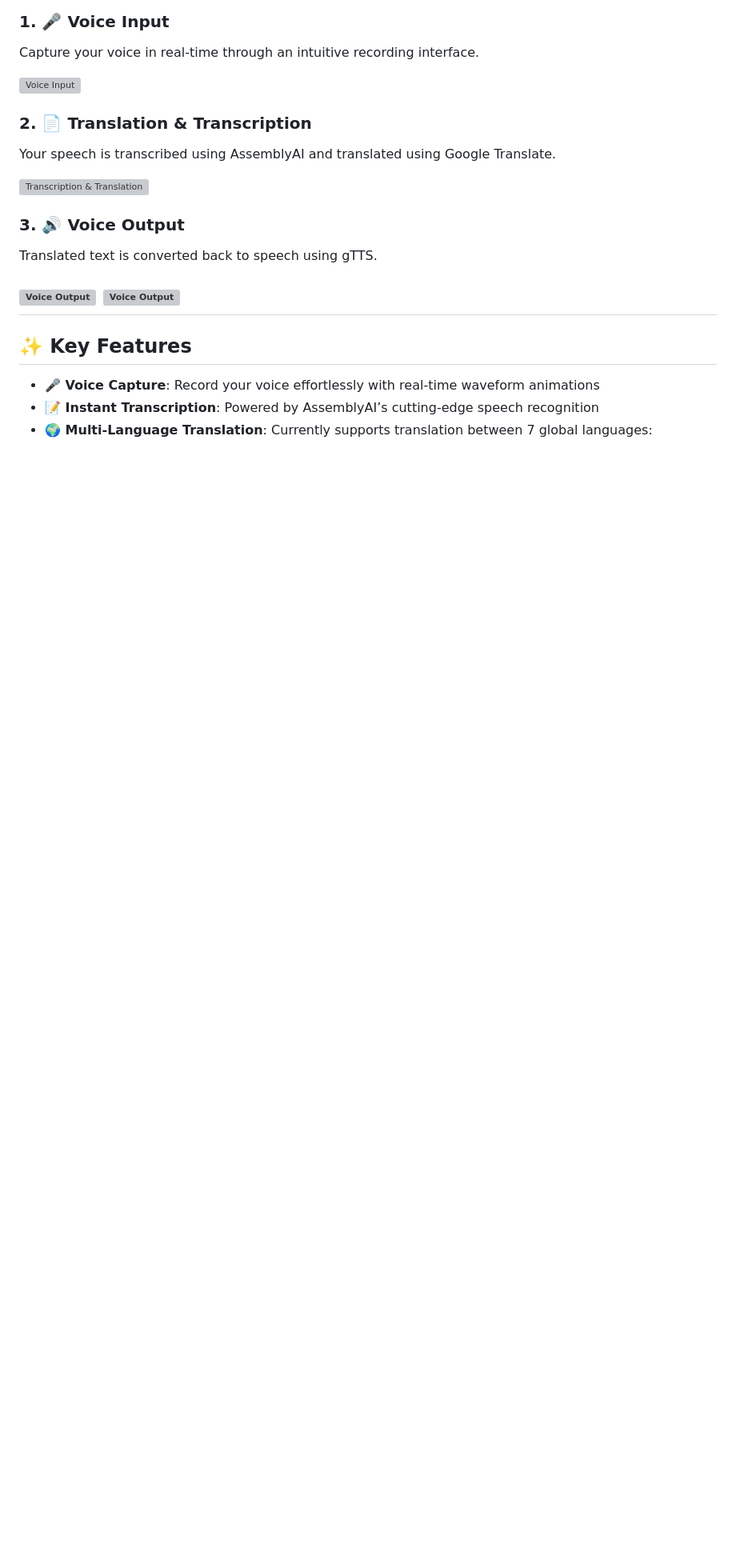
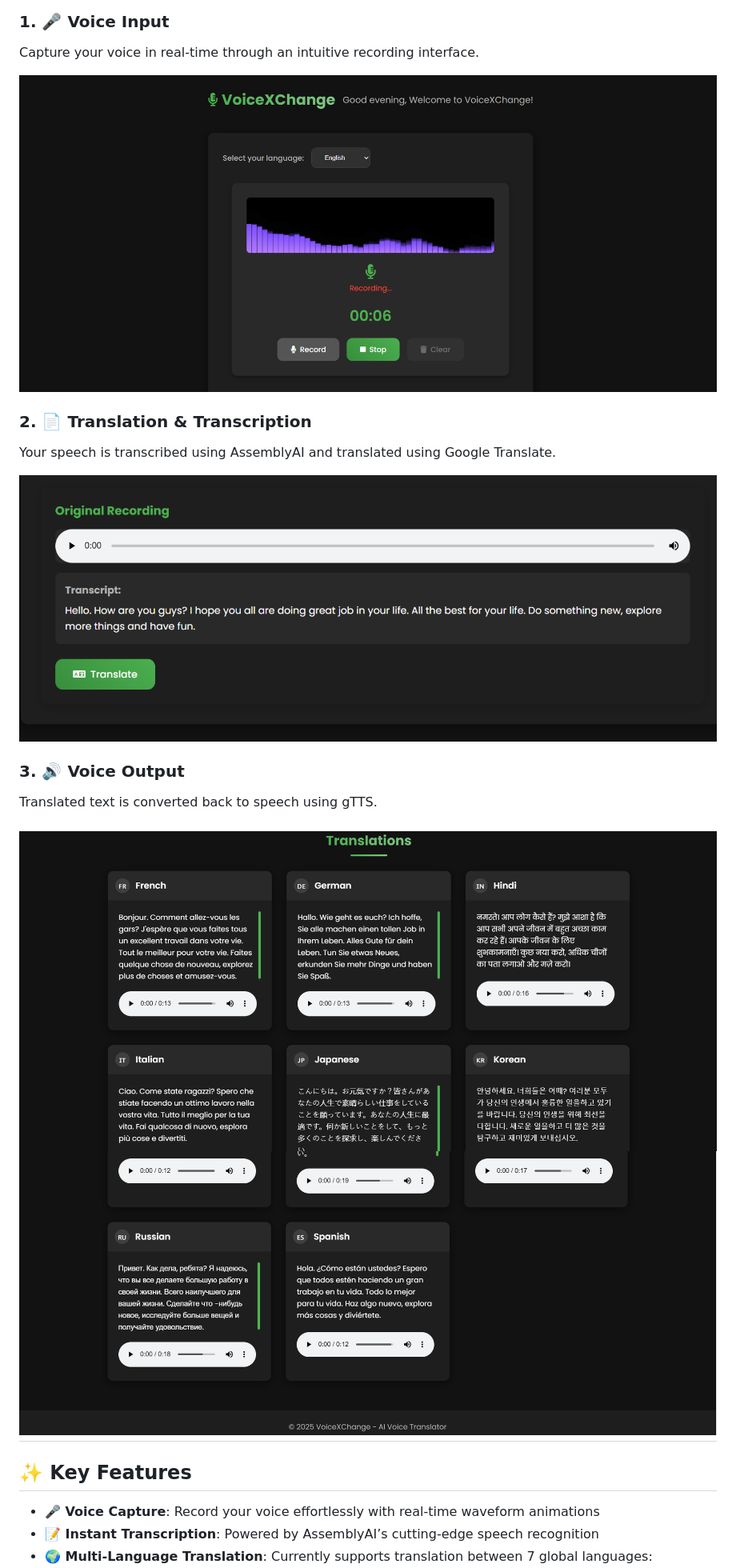
Before and after one commit to Aritrraa/AI-VOICE_TRANSLATOR, a Markdown page: README.md, the part around the change. Shown at 80% size. GitHub-like rendering; blank space fills up the shorter version; grey boxes are pictures that could not be loaded.

```diff
--- a/README.md
+++ b/README.md
@@ -9,18 +9,18 @@
 ### 1. 🎤 Voice Input
 Capture your voice in real-time through an intuitive recording interface.
 
-![Voice Input](YOUR_IMAGE_URL_1)
+![Voice Input](ai-translator-1.png)
 
 ### 2. 📄 Translation & Transcription
 Your speech is transcribed using AssemblyAI and translated using Google Translate.
 
-![Transcription & Translation](YOUR_IMAGE_URL_2)
+![Transcription & Translation](ai-translator-2.png)
 
 ### 3. 🔊 Voice Output
 Translated text is converted back to speech using gTTS.
 
-![Voice Output](YOUR_IMAGE_URL_3)
-![Voice Output](YOUR_IMAGE_URL_4)
+![Voice Output](ai-translator-3.png)
+![Voice Output](ai-translator-4.png)
 ---
 
 ## ✨ Key Features
```
